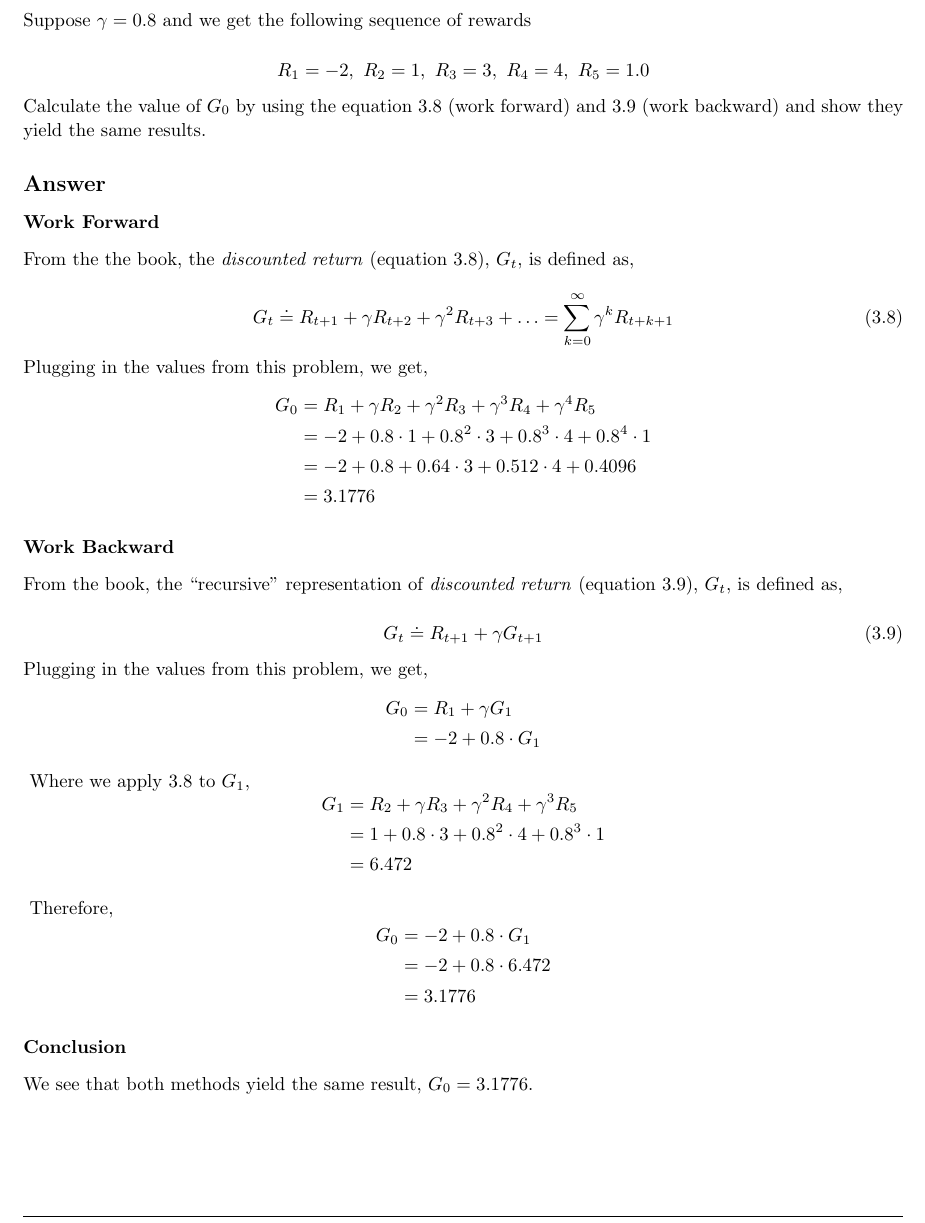
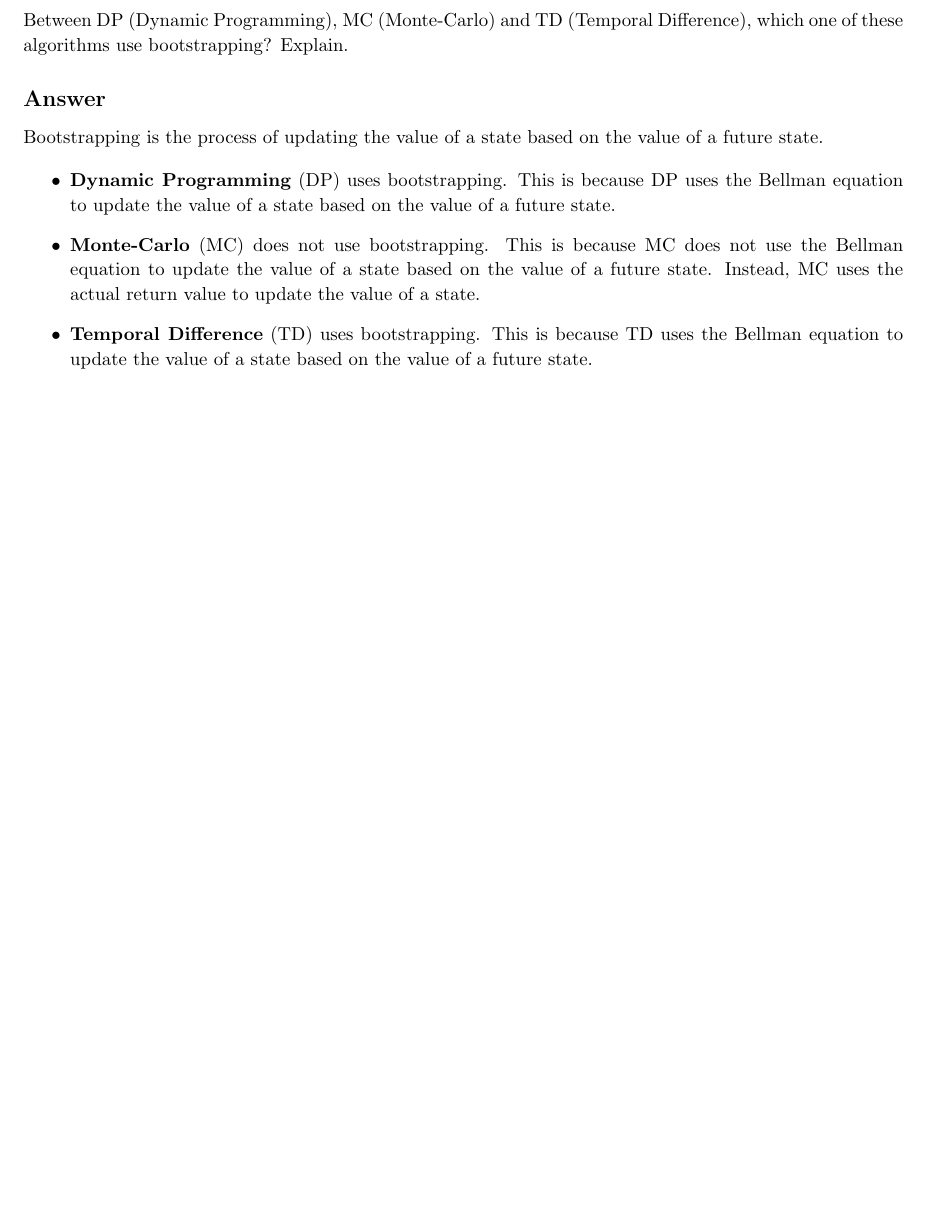
Before and after one commit to arjangupta/rbe595-rl, a LaTeX document (week7/latex/week7.tex): part of page 2 of 12, cut at the place of the change, the shorter picture padded with empty space. Compiled offline with pdfLaTeX; a LaTeX package or settings file that is missing is left out.

Commit message:
Write answer 1

```diff
--- a/week7/latex/week7.tex
+++ b/week7/latex/week7.tex
@@ -141,62 +141,24 @@
 \pagebreak
 
 \begin{homeworkProblem}[Problem 1]
-    Suppose $\gamma = 0.8$ and we get the following sequence of rewards\\
-    \[R_1 = -2,\ R_2 = 1,\ R_3 = 3,\ R_4 = 4,\ R_5 = 1.0\]
-    Calculate the value of $G_0$ by using the equation 3.8 (work forward) and 3.9 (work backward) and
-    show they yield the same results.
+    Between DP (Dynamic Programming), MC (Monte-Carlo) and TD (Temporal Difference), which
+    one of these algorithms use bootstrapping? Explain.
 
     \subsection{Answer}
 
-    \subsubsection{Work Forward}
-    From the the book, the \textit{discounted return} (equation 3.8), $G_t$, is defined as,
+    Bootstrapping is the process of updating the value of a state based on the value of a future state.
 
-    \[
-    \tag{3.8}
-        G_t \doteq R_{t+1} + \gamma R_{t+2} + \gamma^2 R_{t+3} + \ldots = \sum_{k=0}^{\infty} \gamma^k R_{t+k+1}
-    \]
+    \begin{itemize}
+        \item \textbf{Dynamic Programming} (DP) uses bootstrapping. This is because DP uses the Bellman
+        equation to update the value of a state based on the value of a future state.
+        \item \textbf{Monte-Carlo} (MC) does not use bootstrapping. This is because MC does not use the
+        Bellman equation to update the value of a state based on the value of a future state. Instead,
+        MC uses the actual return value to update the value of a state.
+        \item \textbf{Temporal Difference} (TD) uses bootstrapping. This is because TD uses the Bellman
+        equation to update the value of a state based on the value of a future state.
+    \end{itemize}
 
-    Plugging in the values from this problem, we get,
-    \vspace{-0.1cm}
-    \begin{align*}
-        G_0 &= R_1 + \gamma R_2 + \gamma^2 R_3 + \gamma^3 R_4 + \gamma^4 R_5\\
-        &= -2 + 0.8 \cdot 1 + 0.8^2 \cdot 3 + 0.8^3 \cdot 4 + 0.8^4 \cdot 1\\
-        &= - 2 + 0.8 + 0.64 \cdot 3 + 0.512 \cdot 4 + 0.4096\\
-        &= 3.1776
-    \end{align*}
 
-    \subsubsection{Work Backward}
-    From the book, the ``recursive'' representation of \textit{discounted return} (equation 3.9), $G_t$, is defined as,
-
-    \[
-    \tag{3.9}
-        G_t \doteq R_{t+1} + \gamma G_{t+1}
-    \]
-
-    Plugging in the values from this problem, we get,
-    \vspace{-0.1cm}
-    \begin{align*}
-        G_0 &= R_1 + \gamma G_1\\
-        &= -2 + 0.8 \cdot G_1
-    \end{align*}
-    \vspace{-0.3cm}
-    Where we apply 3.8 to $G_1$,
-    \vspace{-0.1cm}
-    \begin{align*}
-        G_1 &= R_2 + \gamma R_3 + \gamma^2 R_4 + \gamma^3 R_5\\
-        &= 1 + 0.8 \cdot 3 + 0.8^2 \cdot 4 + 0.8^3 \cdot 1\\
-        &= 6.472
-    \end{align*}
-    \vspace{-0.3cm}
-    Therefore,
-    \begin{align*}
-        G_0 &= -2 + 0.8 \cdot G_1\\
-        &= -2 + 0.8 \cdot 6.472\\
-        &= 3.1776
-    \end{align*}
-
-    \subsubsection{Conclusion}
-    We see that both methods yield the same result, $G_0 = 3.1776$.
 \end{homeworkProblem}
 
 \nobreak\extramarks{Problem 2}{}\nobreak{}
```
Also changed, not shown: week7/latex/week7.pdf.
